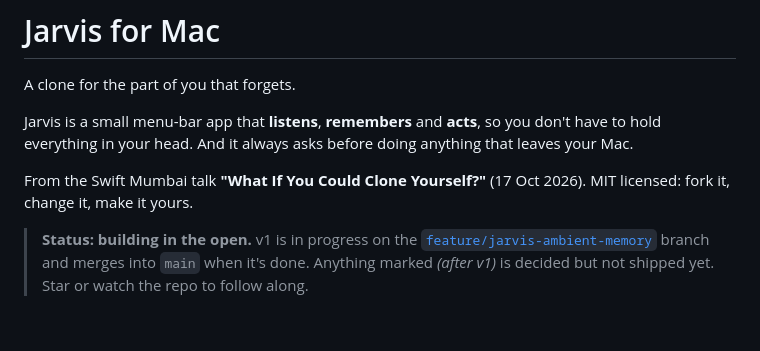
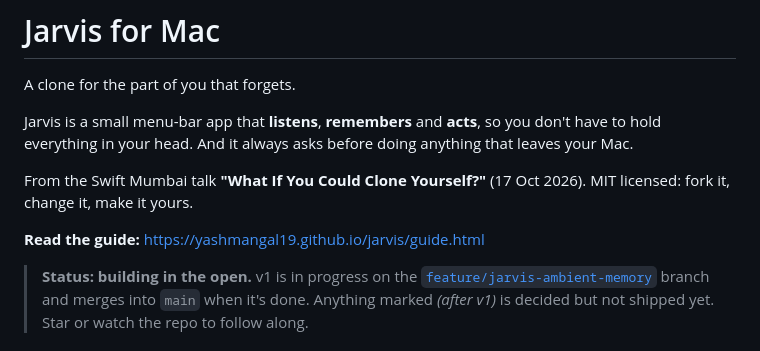
Before and after one commit to yashMangal19/jarvis, a Markdown page: README.md, the part around the change. Drawn GitHub-style; blank space fills up the shorter version.

Commit message:
README: link the guide site

```diff
--- a/README.md
+++ b/README.md
@@ -5,6 +5,8 @@ A clone for the part of you that forgets.
 Jarvis is a small menu-bar app that **listens**, **remembers** and **acts**, so you don't have to hold everything in your head. And it always asks before doing anything that leaves your Mac.
 
 From the Swift Mumbai talk **"What If You Could Clone Yourself?"** (17 Oct 2026). MIT licensed: fork it, change it, make it yours.
+
+**Read the guide:** https://yashmangal19.github.io/jarvis/guide.html
 
 > **Status: building in the open.** v1 is in progress on the [`feature/jarvis-ambient-memory`](../../tree/feature/jarvis-ambient-memory) branch and merges into `main` when it's done. Anything marked *(after v1)* is decided but not shipped yet. Star or watch the repo to follow along.
 
```
